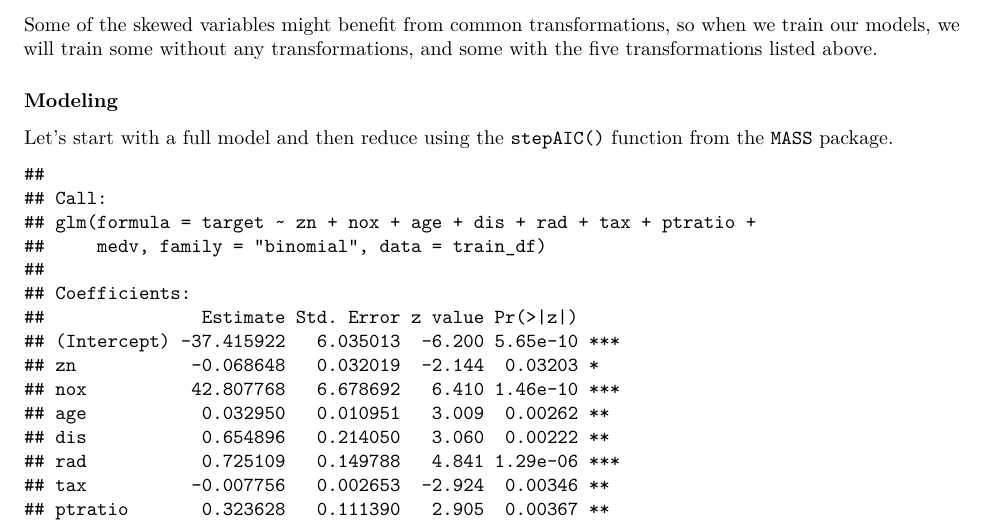
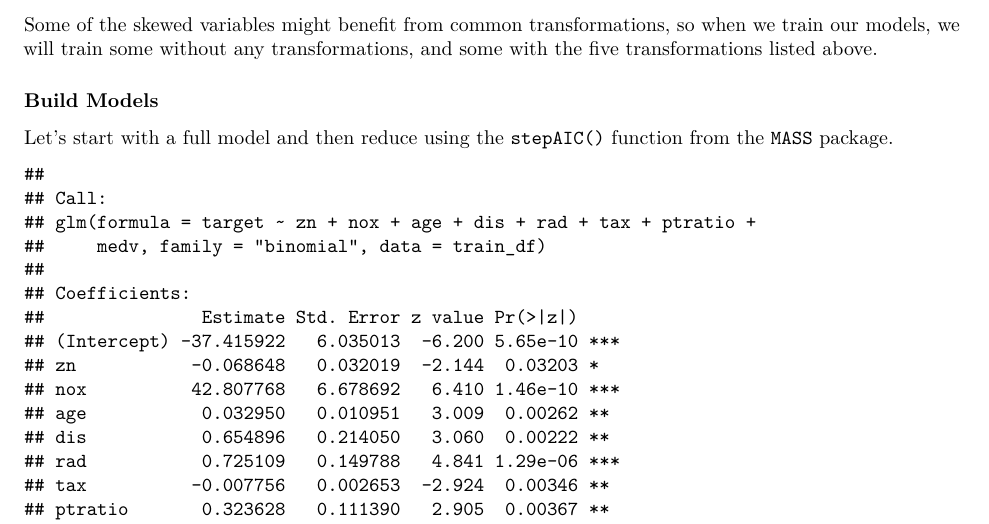
Before and after one commit to andrewbowen19/businessAnalyticsDataMiningDATA621, an R Markdown document (src/Homework3/homework3.Rmd): part of page 6 of 11, cut so that both start at the same text. Rendered offline with R 4.5, knitr and Pandoc, then LaTeX, with nearby package versions; some code elsewhere in the file could not run offline.

Commit message:
changed section name for Modeling to Build Models, added Select Models section

```diff
--- a/src/Homework3/homework3.Rmd
+++ b/src/Homework3/homework3.Rmd
@@ -240,7 +240,7 @@ rm(train_df_trans)
 
 Some of the skewed variables might benefit from common transformations, so when we train our models, we will train some without any transformations, and some with the five transformations listed above.
 
-### Modeling
+### Build Models
 
 Let's start with a full model and then reduce using the `stepAIC()` function from the `MASS` package.
 
```
Also changed, not shown: src/Homework3/homework3.Rmd (2 more changed lines).
